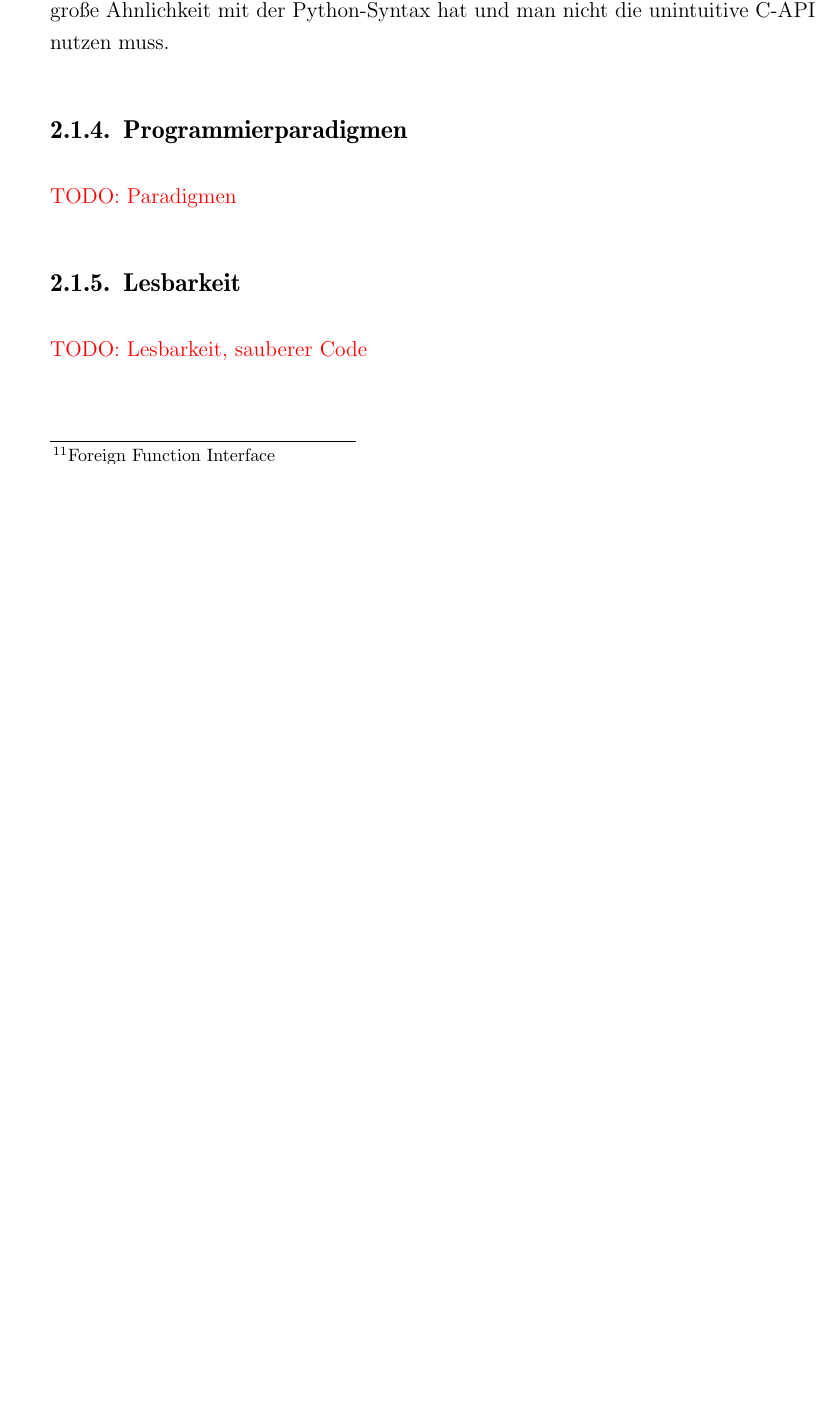
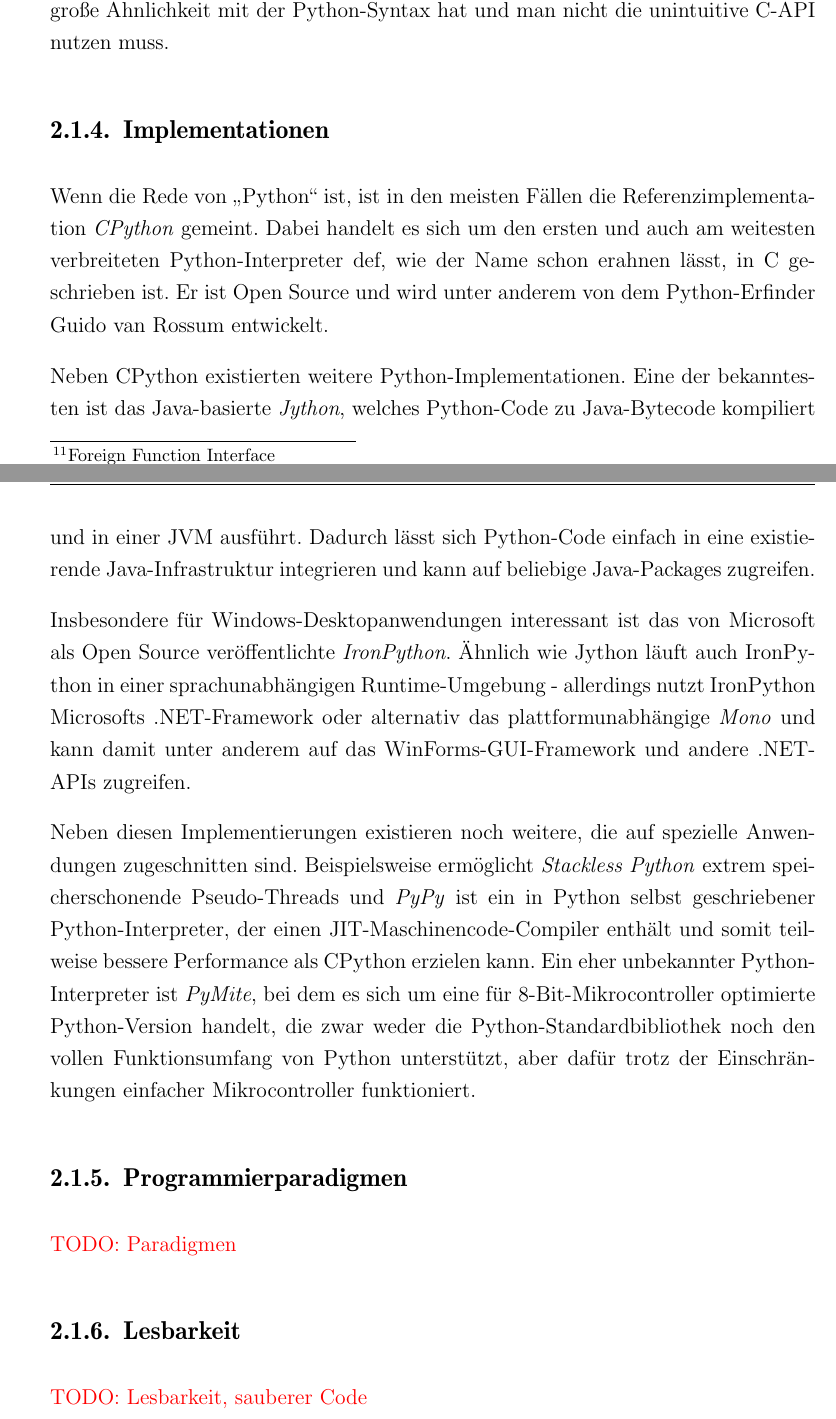
Before and after one commit to ThiefMaster/master-thesis, a LaTeX thesis (Thesis.tex, which reads 02_Grundlagen.tex): part of page 16 of 19 before the commit and two parts of pages 16 and 17 of 19 after it, the two joined at a grey line, cut so that both start at the same text, the shorter picture padded with empty space. Compiled offline with pdfLaTeX; an older LaTeX class or package is replaced by its successor.

Commit message:
Basics/Python/Implementations

```diff
--- a/02_Grundlagen.tex
+++ b/02_Grundlagen.tex
@@ -80,6 +80,34 @@ Python-Klassen zu erstellen ist Cython ideal geeignet, da die Cython-Syntax dabe
 mit der Python-Syntax hat und man nicht die unintuitive C-API nutzen muss.
 
 
+\subsection{Implementationen}
+
+Wenn die Rede von \enquote{Python} ist, ist in den meisten Fällen die Referenzimplementation
+\emph{CPython} gemeint. Dabei handelt es sich um den ersten und auch am weitesten verbreiteten
+Python-Interpreter def, wie der Name schon erahnen lässt, in C geschrieben ist. Er ist Open Source
+und wird unter anderem von dem Python-Erfinder Guido van Rossum entwickelt.
+
+Neben CPython existierten weitere Python-Implementationen. Eine der bekanntesten ist das
+Java-basierte \emph{Jython}, welches Python-Code zu Java-Bytecode kompiliert und in einer JVM
+ausführt. Dadurch lässt sich Python-Code einfach in eine existierende Java-Infrastruktur integrieren
+und kann auf beliebige Java-Packages zugreifen.
+
+Insbesondere für Windows-Desktopanwendungen interessant ist das von Microsoft als Open Source
+veröffentlichte \emph{IronPython}. Ähnlich wie Jython läuft auch IronPython in einer
+sprachunabhängigen Runtime-Umgebung - allerdings nutzt IronPython Microsofts .NET-Framework oder
+alternativ das plattformunabhängige \emph{Mono} und kann damit unter anderem auf das
+WinForms-GUI-Framework und andere .NET-APIs zugreifen.
+
+Neben diesen Implementierungen existieren noch weitere, die auf spezielle Anwendungen zugeschnitten
+sind. Beispielsweise ermöglicht \emph{Stackless Python} extrem speicherschonende Pseudo-Threads und
+\emph{PyPy} ist ein in Python selbst geschriebener Python-Interpreter, der einen
+JIT-Maschinencode-Compiler enthält und somit teilweise bessere Performance als CPython erzielen
+kann. Ein eher unbekannter Python-Interpreter ist \emph{PyMite}, bei dem es sich um eine für
+8-Bit-Mikrocontroller optimierte Python-Version handelt, die zwar weder die
+Python-Standardbibliothek noch den vollen Funktionsumfang von Python unterstützt, aber dafür trotz
+der Einschränkungen einfacher Mikrocontroller funktioniert.
+
+
 \subsection{Programmierparadigmen}
 \todotext{Paradigmen}
 
```
